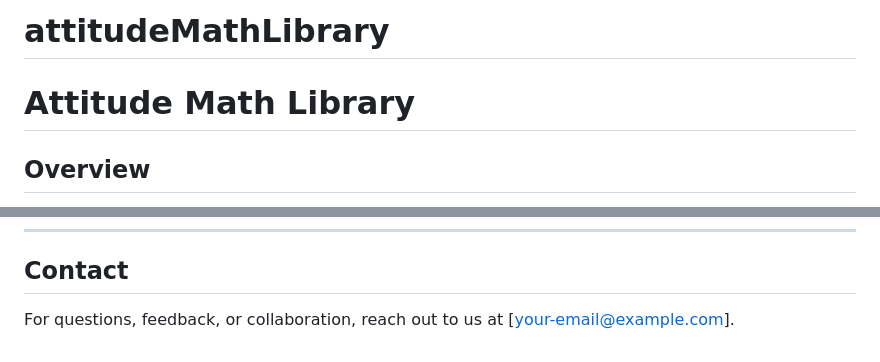
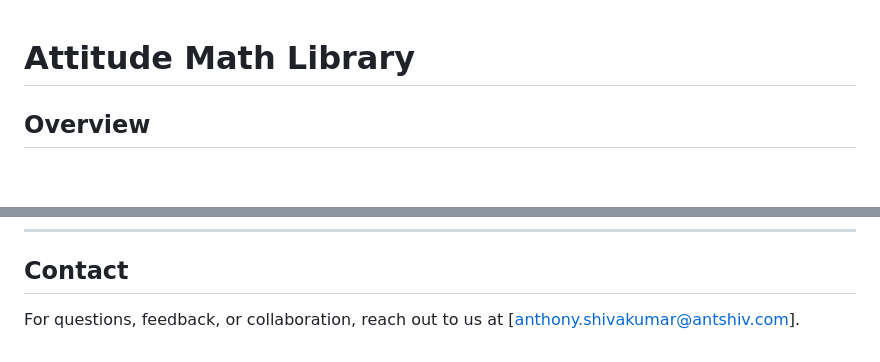
Before and after one commit to antshiv/attitudeMathLibrary, a Markdown page: README.md, 2 parts joined by grey strips. Drawn GitHub-style; blank space fills up the shorter version.

```diff
--- a/README.md
+++ b/README.md
@@ -1,5 +1,3 @@
-# attitudeMathLibrary
-
 # Attitude Math Library
 
 ## Overview
@@ -133,4 +131,4 @@ This project is licensed under the MIT License. See the `LICENSE` file for detai
 
 ## Contact
 
-For questions, feedback, or collaboration, reach out to us at [your-email@example.com].
+For questions, feedback, or collaboration, reach out to us at [anthony.shivakumar@antshiv.com].
```
